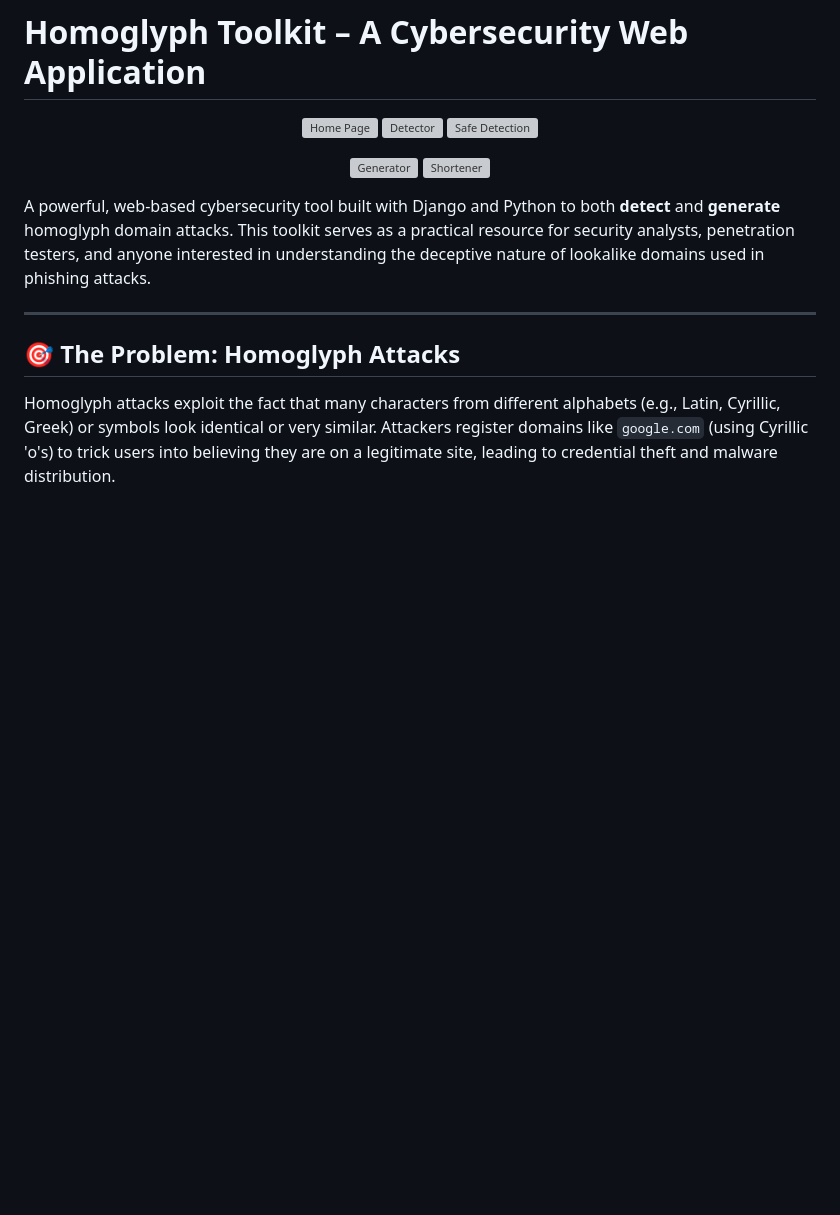
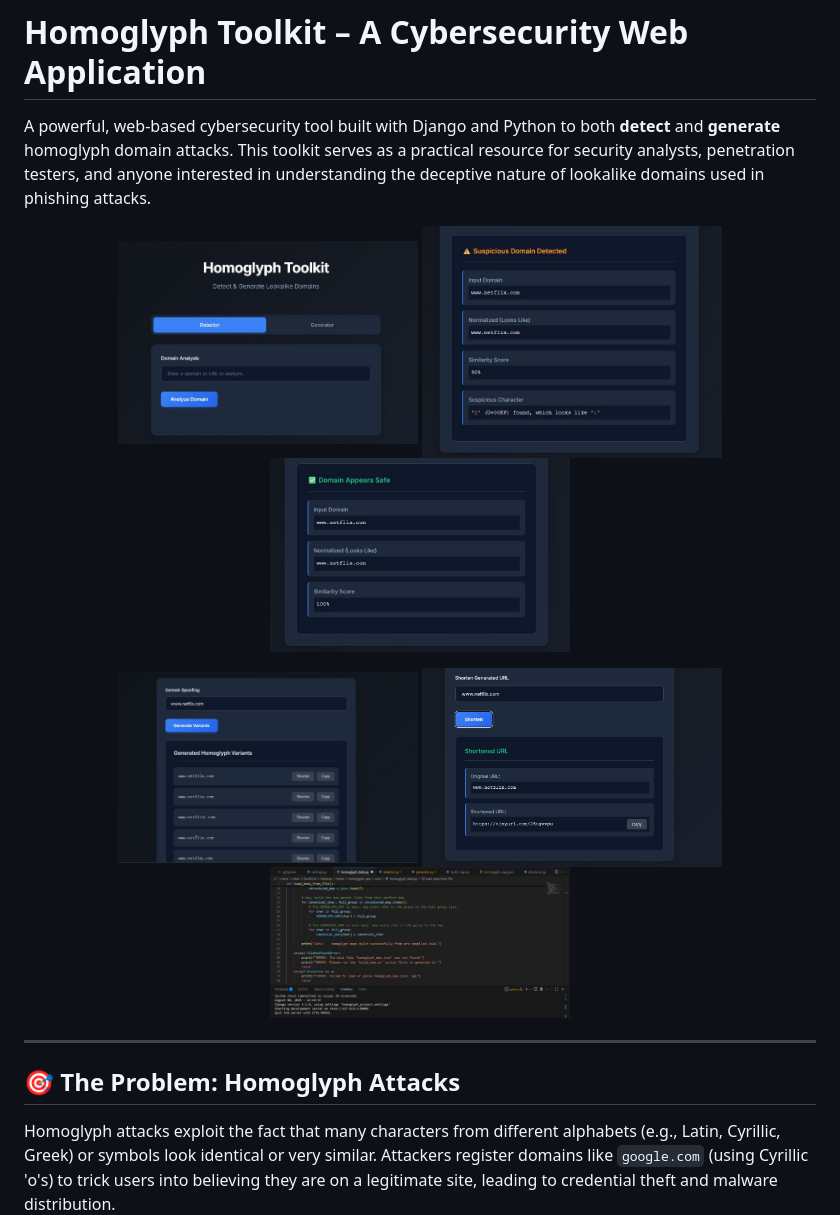
Before and after one commit to vishwas-adhikari/homoglyph-tool, a Markdown page: README.md, the part around the change. Drawn GitHub-style; blank space fills up the shorter version; grey boxes are pictures that could not be loaded.

Commit message:
image fix README.md

```diff
--- a/README.md
+++ b/README.md
@@ -1,18 +1,20 @@
 # Homoglyph Toolkit – A Cybersecurity Web Application
 
+
+A powerful, web-based cybersecurity tool built with Django and Python to both **detect** and **generate** homoglyph domain attacks. This toolkit serves as a practical resource for security analysts, penetration testers, and anyone interested in understanding the deceptive nature of lookalike domains used in phishing attacks.
+
 <p align="center">
-  <img src="poc-ss/HomePage.jpg" alt="Home Page" width="300">
-  <img src="poc-ss/detector.jpg" alt="Detector" width="300">
-  <img src="poc-ss/safedetection.jpg" alt="Safe Detection" width="300">
+  <img src="Screenshots-POC/HomePage.jpg" alt="Home Page" width="300">
+  <img src="Screenshots-POC/detector.jpg" alt="Detector" width="300">
+  <img src="Screenshots-POC/safedetection.jpg" alt="Safe Detection" width="300">
 </p>
 
 <p align="center">
-  <img src="poc-ss/Generator.jpg" alt="Generator" width="300">
-  <img src="poc-ss/shortner.jpg" alt="Shortener" width="300">
+  <img src="Screenshots-POC/Generator.jpg" alt="Generator" width="300">
+  <img src="Screenshots-POC/shortner.jpg" alt="Shortener" width="300">
+  <img src="Screenshots-POC/CodeSnippet.jpg" alt="Code Snippet" width="300">
 </p>
 
-
-A powerful, web-based cybersecurity tool built with Django and Python to both **detect** and **generate** homoglyph domain attacks. This toolkit serves as a practical resource for security analysts, penetration testers, and anyone interested in understanding the deceptive nature of lookalike domains used in phishing attacks.
 
 ---
 
```
